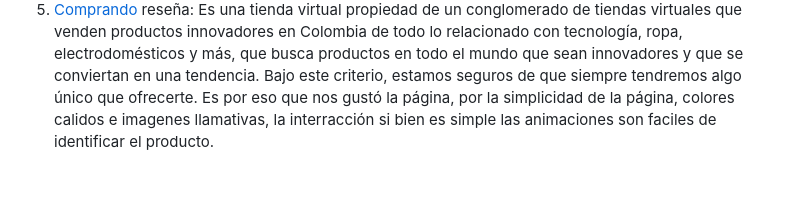
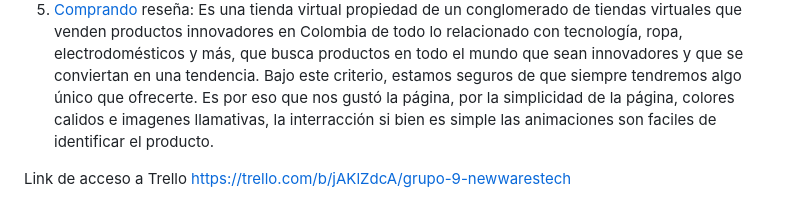
Before and after one commit to divianl/grupo_9_newwarestech, a Markdown page: README.md, the part around the change. Drawn GitHub-style; blank space fills up the shorter version.

Commit message:
Subiendo readme

```diff
--- a/README.md
+++ b/README.md
@@ -69,3 +69,6 @@ Este proyecto se encuentra actualmente en desarrollo, y se espera que próximame
     reseña: Musimundo es una cadena de electrodomésticos, artículos para el hogar, informática y entretenimiento de Argentina. En 2011, la marca fue adquirida por las empresas Carsa S.A y Megatone S.A para ampliar su presencia en el gran Buenos Aires. De esta forma, los antiguos locales de Megatone y Carsa pasaron a llamarse Musimundo, y la franquicia pasó a ser una marca insignia en venta de electrónica y hogar.
 5. [Comprando](https://comprando.co/ "Comprando")
     reseña: Es una tienda virtual propiedad de un conglomerado de tiendas virtuales que venden productos innovadores en Colombia de todo lo relacionado con tecnología, ropa, electrodomésticos y más, que busca productos en todo el mundo que sean innovadores y que se conviertan en una tendencia. Bajo este criterio, estamos seguros de que siempre tendremos algo único que ofrecerte. Es por eso que nos gustó la página, por la simplicidad de la página, colores calidos e imagenes llamativas, la interracción si bien es simple las animaciones son faciles de identificar el producto.
+
+
+Link de acceso a Trello https://trello.com/b/jAKlZdcA/grupo-9-newwarestech
```
